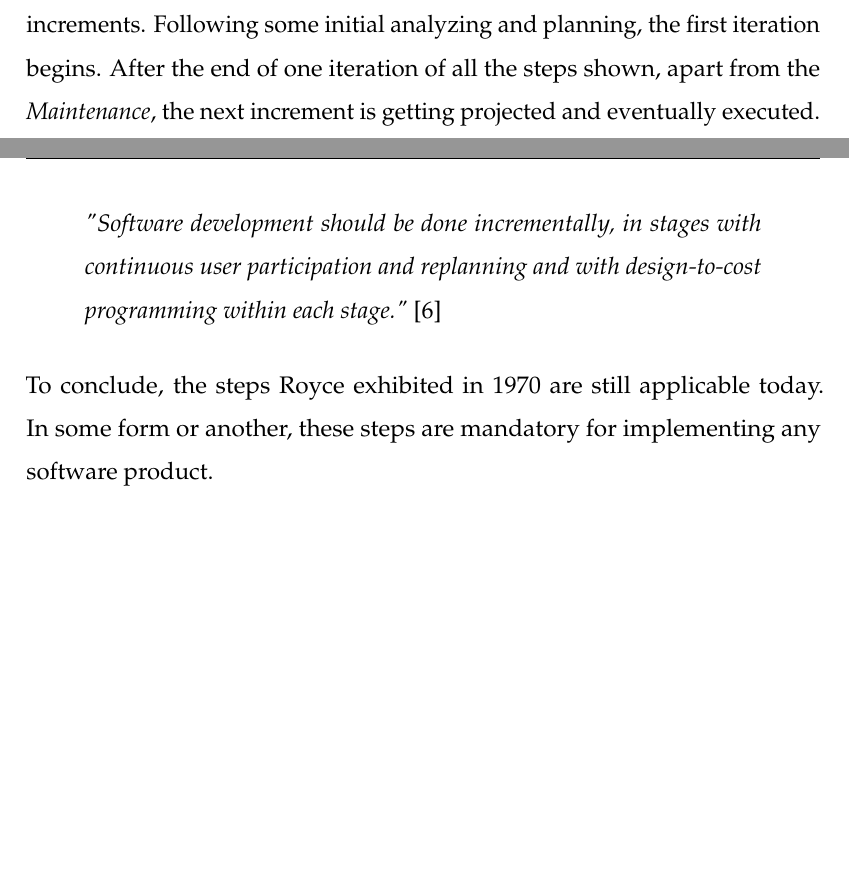
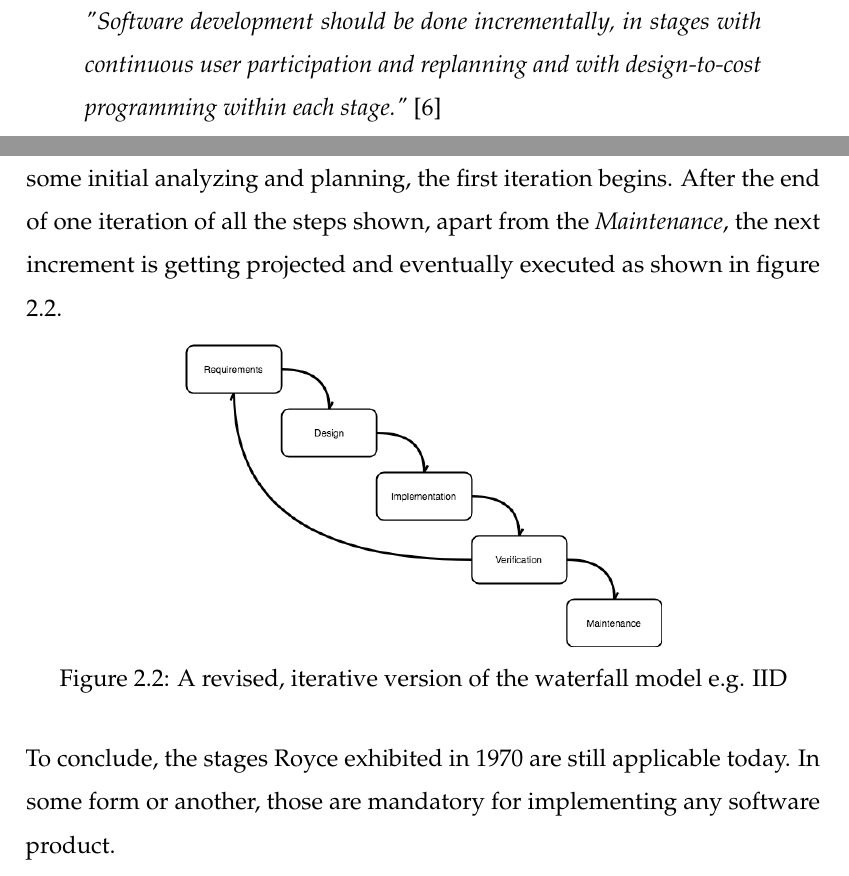
Before and after one commit to loehnertz/bachelor-thesis, a LaTeX thesis (thesis.tex): two parts of pages 12 and 13 of 15, joined at a grey line, cut so that both start at the same text, the shorter picture padded with empty space. Compiled offline with pdfLaTeX.

Commit message:
Added another figure showing a more iterative approach to the waterfall model

```diff
--- a/thesis.tex
+++ b/thesis.tex
@@ -250,11 +249,5 @@ Instead of implementing the whole software within all the sequential steps
-of the waterfall model, the product is being developed in increments.
-Following some initial analyzing and planning, the first iteration begins.
-After the end of one iteration of all the steps shown, apart from the \textit{Maintenance},
-the next increment is getting projected and eventually executed.\\
 \begin{displayquote}
 \emph{"Software development should be done incrementally, in stages with
 continuous user participation and replanning and
 with design-to-cost programming within each stage."}~\cite{mills-iid}
 \end{displayquote}
-To conclude, the steps Royce exhibited in 1970 are still applicable today.
-In some form or another, these steps are mandatory for implementing any software product.
@@ -261,3 +257,14 @@ In some form or another, these steps are mandatory for implementing any software
+Following some initial analyzing and planning, the first iteration begins.
+After the end of one iteration of all the steps shown, apart from the \textit{Maintenance},
+the next increment is getting projected and eventually executed as shown in figure \ref{fig:idd-model}.
+\begin{figure}[htb]
+\centering
+\includegraphics[width=.60\textwidth]{iterative-and-incremental-model}
+\caption{A revised, iterative version of the waterfall model e.g. IID}
+\label{fig:idd-model}
+\end{figure}\\
+To conclude, the stages Royce exhibited in 1970 are still applicable today.
+In some form or another, those are mandatory for implementing any software product.
 
 
 
```
Also changed, not shown: figures/iterative-and-incremental-model.png (added), thesis.tex (12 more changed lines).
